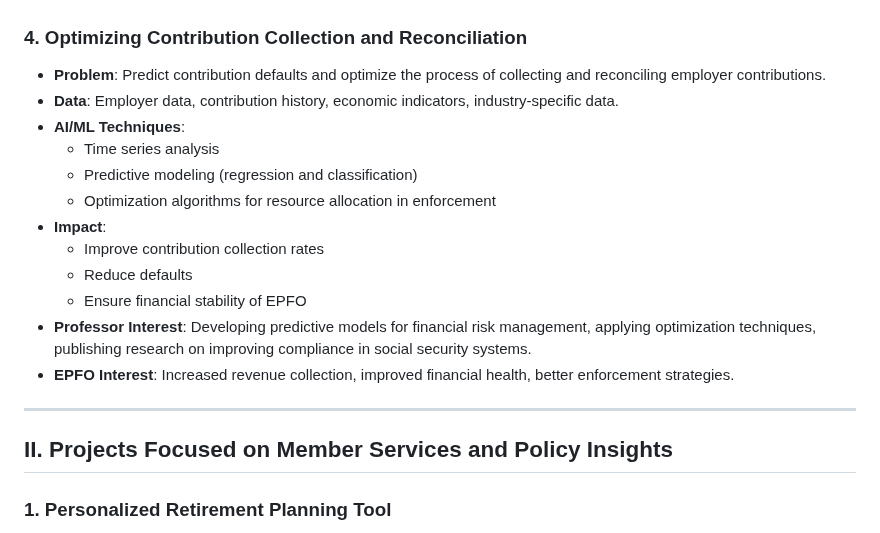
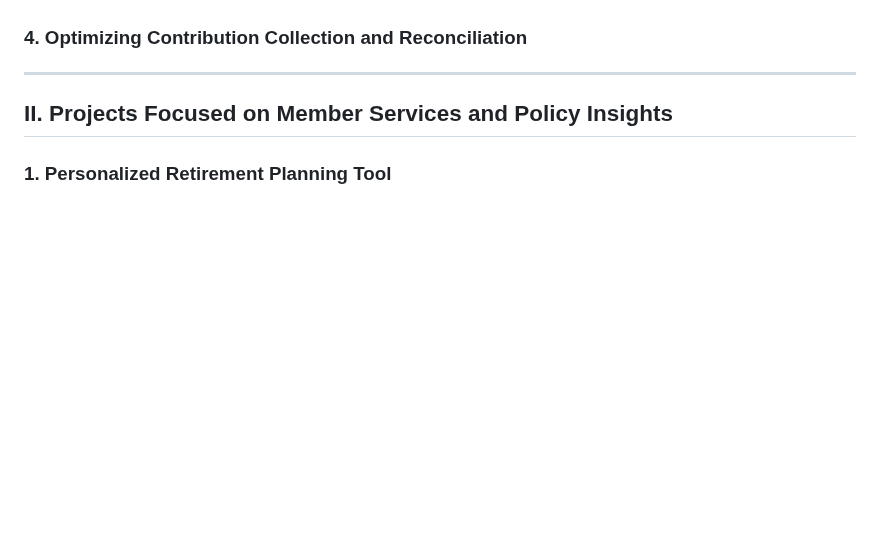
Before and after one commit to gauravmeena0708/pf-projects, a Markdown page: README.md, the part around one of its changes. GitHub-like rendering; blank space fills up the shorter version.

```diff
--- a/README.md
+++ b/README.md
@@ -56,16 +22,4 @@
 ### 4. Optimizing Contribution Collection and Reconciliation
-- **Problem**: Predict contribution defaults and optimize the process of collecting and reconciling employer contributions.
-- **Data**: Employer data, contribution history, economic indicators, industry-specific data.
-- **AI/ML Techniques**:
-  - Time series analysis
-  - Predictive modeling (regression and classification)
-  - Optimization algorithms for resource allocation in enforcement
-- **Impact**:
-  - Improve contribution collection rates
-  - Reduce defaults
-  - Ensure financial stability of EPFO
-- **Professor Interest**: Developing predictive models for financial risk management, applying optimization techniques, publishing research on improving compliance in social security systems.
-- **EPFO Interest**: Increased revenue collection, improved financial health, better enforcement strategies.
 
 ---
 
```
Also changed, not shown: other parts of README.md (+6 -40 lines).
